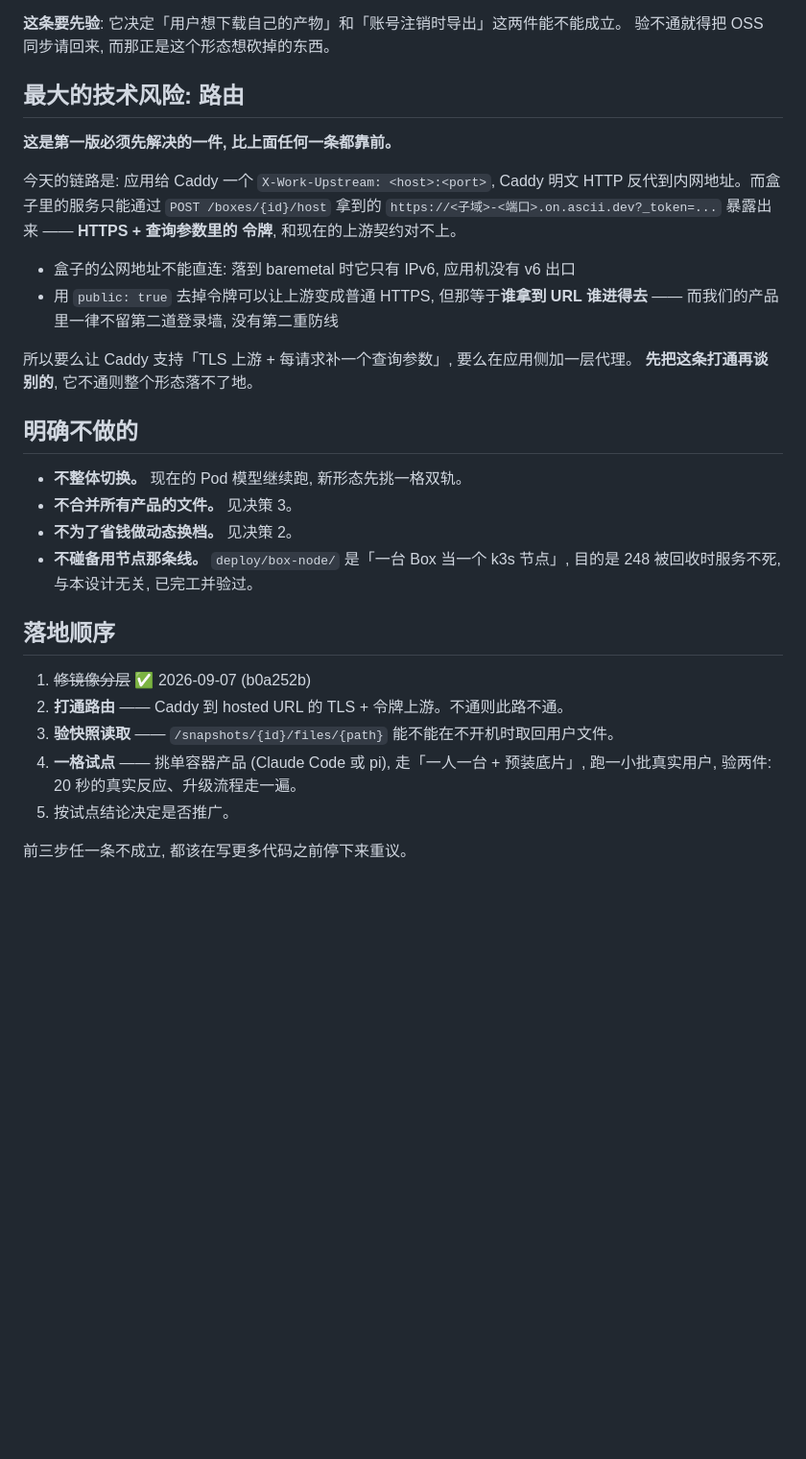
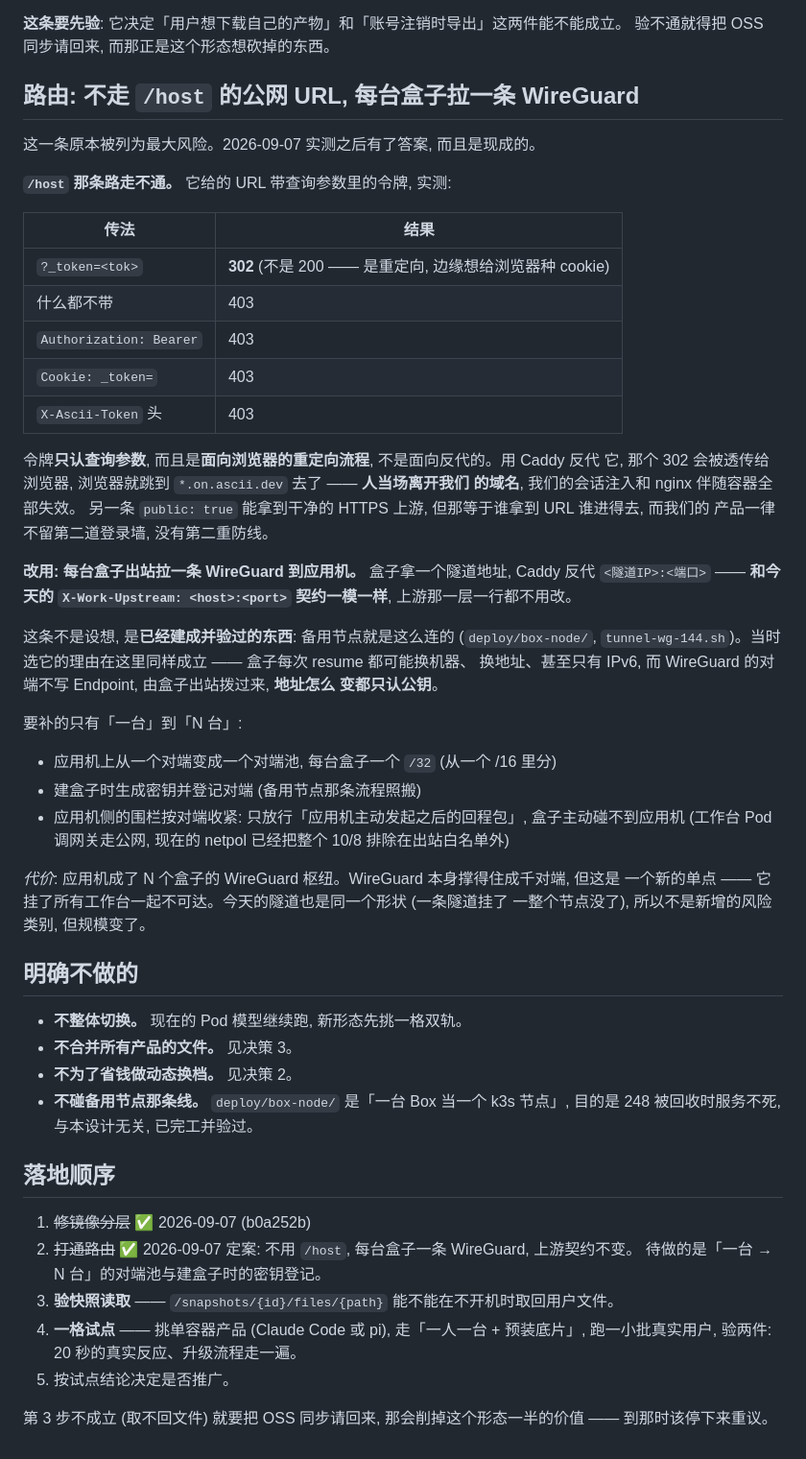
Before and after one commit to AgentsDanceAI/deepseek-harness-cloud, a Markdown page: docs/design/personal-box.md, the part around the change. Shown at 96% size. Drawn GitHub-style; blank space fills up the shorter version.

Commit message:
docs(design): 路由定案 — 不走 /host 的公网 URL, 每台盒子拉一条 WireGuard
原本列为最大风险的一条, 实测之后有了答案。

/host 那条走不通: 令牌只认查询参数 (Authorization / Cookie / 自定义头一律 403), 而且
带上参数返回的是 302 不是 200 —— 那是面向浏览器种 cookie 的重定向流程。用 Caddy 反代
它, 302 会透传给浏览器, 人当场跳到 *.on.ascii.dev, 离开我们的域名, 会话注入和 nginx
伴随容器全部失效。public:true 能拿干净上游, 但等于谁拿到 URL 谁进得去, 而我们一律不留
第二道登录墙。

改用每台盒子出站拉 WireGuard 到应用机, Caddy 反代 <隧道IP>:<端口> —— 和今天的
X-Work-Upstream 契约一模一样, 上游那层一行不用改。这不是设想: 备用节点就是这么连的,
已建成验过 (deploy/box-node/tunnel-wg-144.sh)。要补的只有一台到 N 台的对端池。

代价写在文里: 应用机成了 N 个盒子的枢纽, 挂了全员不可达 —— 与今天一条隧道挂掉一个
节点是同形状, 但规模变了。

Co-Authored-By: Claude Opus 5 <noreply@anthropic.com>

```diff
--- a/docs/design/personal-box.md
+++ b/docs/design/personal-box.md
@@ -108,21 +108,45 @@ CACHED 层 3→12、70 秒→0 秒。**这条修好之前, 整个形态不成立
 **这条要先验**: 它决定「用户想下载自己的产物」和「账号注销时导出」这两件能不能成立。
 验不通就得把 OSS 同步请回来, 而那正是这个形态想砍掉的东西。
 
-## 最大的技术风险: 路由
+## 路由: 不走 `/host` 的公网 URL, 每台盒子拉一条 WireGuard
 
-**这是第一版必须先解决的一件, 比上面任何一条都靠前。**
+这一条原本被列为最大风险。2026-09-07 实测之后有了答案, 而且是现成的。
 
-今天的链路是: 应用给 Caddy 一个 `X-Work-Upstream: <host>:<port>`, Caddy 明文 HTTP
-反代到内网地址。而盒子里的服务只能通过 `POST /boxes/{id}/host` 拿到的
-`https://<子域>-<端口>.on.ascii.dev?_token=...` 暴露出来 —— **HTTPS + 查询参数里的
-令牌**, 和现在的上游契约对不上。
+**`/host` 那条路走不通。** 它给的 URL 带查询参数里的令牌, 实测:
 
-- 盒子的公网地址不能直连: 落到 baremetal 时它只有 IPv6, 应用机没有 v6 出口
-- 用 `public: true` 去掉令牌可以让上游变成普通 HTTPS, 但那等于**谁拿到 URL 谁进得去**
-  —— 而我们的产品里一律不留第二道登录墙, 没有第二重防线
+| 传法 | 结果 |
+|---|---|
+| `?_token=<tok>` | **302** (不是 200 —— 是重定向, 边缘想给浏览器种 cookie) |
+| 什么都不带 | 403 |
+| `Authorization: Bearer` | 403 |
+| `Cookie: _token=` | 403 |
+| `X-Ascii-Token` 头 | 403 |
 
-所以要么让 Caddy 支持「TLS 上游 + 每请求补一个查询参数」, 要么在应用侧加一层代理。
-**先把这条打通再谈别的**, 它不通则整个形态落不了地。
+令牌**只认查询参数**, 而且是**面向浏览器的重定向流程**, 不是面向反代的。用 Caddy 反代
+它, 那个 302 会被透传给浏览器, 浏览器就跳到 `*.on.ascii.dev` 去了 —— **人当场离开我们
+的域名**, 我们的会话注入和 nginx 伴随容器全部失效。
+另一条 `public: true` 能拿到干净的 HTTPS 上游, 但那等于谁拿到 URL 谁进得去, 而我们的
+产品一律不留第二道登录墙, 没有第二重防线。
+
+**改用: 每台盒子出站拉一条 WireGuard 到应用机。** 盒子拿一个隧道地址, Caddy 反代
+`<隧道IP>:<端口>` —— **和今天的 `X-Work-Upstream: <host>:<port>` 契约一模一样**,
+上游那一层一行都不用改。
+
+这条不是设想, 是**已经建成并验过的东西**: 备用节点就是这么连的 (`deploy/box-node/`,
+`tunnel-wg-144.sh`)。当时选它的理由在这里同样成立 —— 盒子每次 resume 都可能换机器、
+换地址、甚至只有 IPv6, 而 WireGuard 的对端不写 Endpoint, 由盒子出站拨过来, **地址怎么
+变都只认公钥**。
+
+要补的只有「一台」到「N 台」:
+
+- 应用机上从一个对端变成一个对端池, 每台盒子一个 `/32` (从一个 /16 里分)
+- 建盒子时生成密钥并登记对端 (备用节点那条流程照搬)
+- 应用机侧的围栏按对端收紧: 只放行「应用机主动发起之后的回程包」, 盒子主动碰不到应用机
+  (工作台 Pod 调网关走公网, 现在的 netpol 已经把整个 10/8 排除在出站白名单外)
+
+*代价*: 应用机成了 N 个盒子的 WireGuard 枢纽。WireGuard 本身撑得住成千对端, 但这是
+一个新的单点 —— 它挂了所有工作台一起不可达。今天的隧道也是同一个形状 (一条隧道挂了
+一整个节点没了), 所以不是新增的风险类别, 但规模变了。
 
 ## 明确不做的
 
@@ -135,10 +159,12 @@ CACHED 层 3→12、70 秒→0 秒。**这条修好之前, 整个形态不成立
 ## 落地顺序
 
 1. ~~修镜像分层~~ ✅ 2026-09-07 (b0a252b)
-2. **打通路由** —— Caddy 到 hosted URL 的 TLS + 令牌上游。不通则此路不通。
+2. ~~打通路由~~ ✅ 2026-09-07 定案: 不用 `/host`, 每台盒子一条 WireGuard, 上游契约不变。
+   待做的是「一台 → N 台」的对端池与建盒子时的密钥登记。
 3. **验快照读取** —— `/snapshots/{id}/files/{path}` 能不能在不开机时取回用户文件。
 4. **一格试点** —— 挑单容器产品 (Claude Code 或 pi), 走「一人一台 + 预装底片」,
    跑一小批真实用户, 验两件: 20 秒的真实反应、升级流程走一遍。
 5. 按试点结论决定是否推广。
 
-前三步任一条不成立, 都该在写更多代码之前停下来重议。
+第 3 步不成立 (取不回文件) 就要把 OSS 同步请回来, 那会削掉这个形态一半的价值 ——
+到那时该停下来重议。
```
